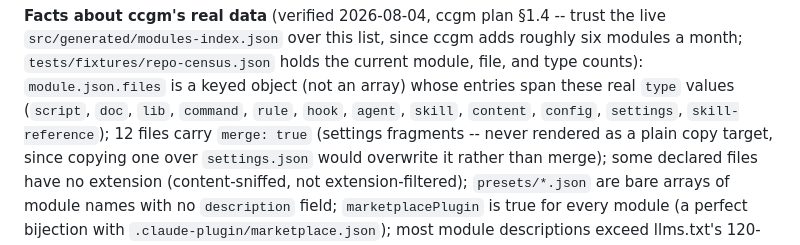
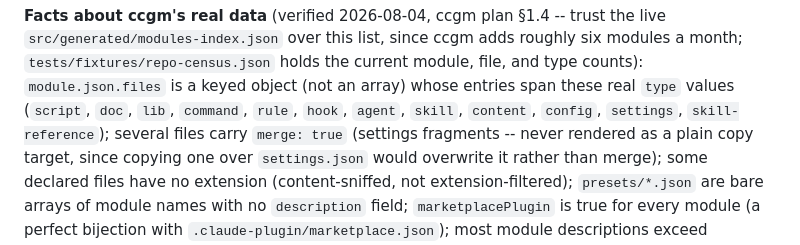
Before and after one commit to lucasmccomb/ccgm-site, a Markdown page: README.md, the part around the change. GitHub-like rendering.

Commit message:
#31: drop the pinned merge-file count from the README

```diff
--- a/README.md
+++ b/README.md
@@ -87,7 +87,7 @@ ccgm adds roughly six modules a month; `tests/fixtures/repo-census.json`
 holds the current module, file, and type counts): `module.json.files` is
 a keyed object (not an array) whose entries span these real `type`
 values (`script`, `doc`, `lib`, `command`, `rule`, `hook`, `agent`,
-`skill`, `content`, `config`, `settings`, `skill-reference`); 12 files
+`skill`, `content`, `config`, `settings`, `skill-reference`); several files
 carry `merge: true` (settings fragments -- never rendered as a plain copy
 target, since copying one over `settings.json` would overwrite it rather
 than merge); some declared files have no extension (content-sniffed, not
```
